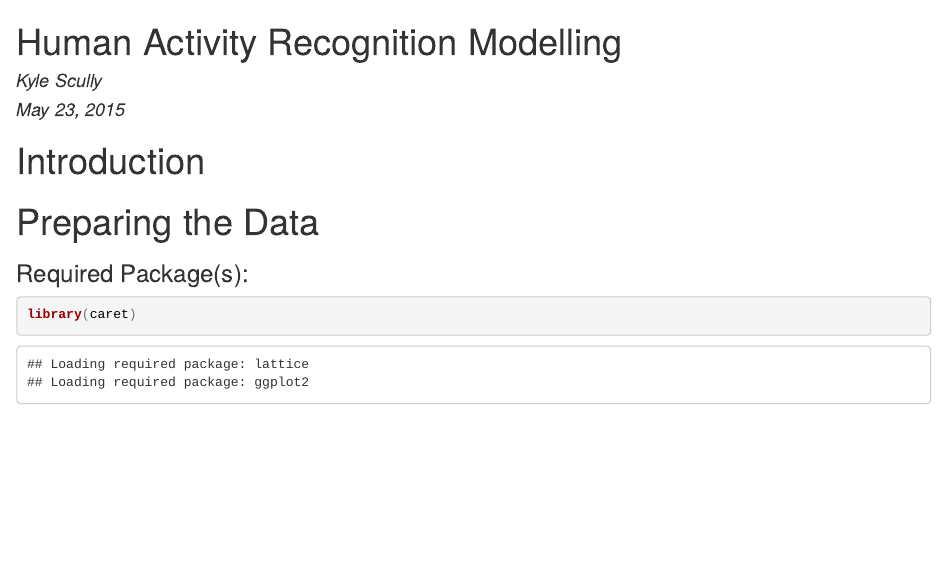
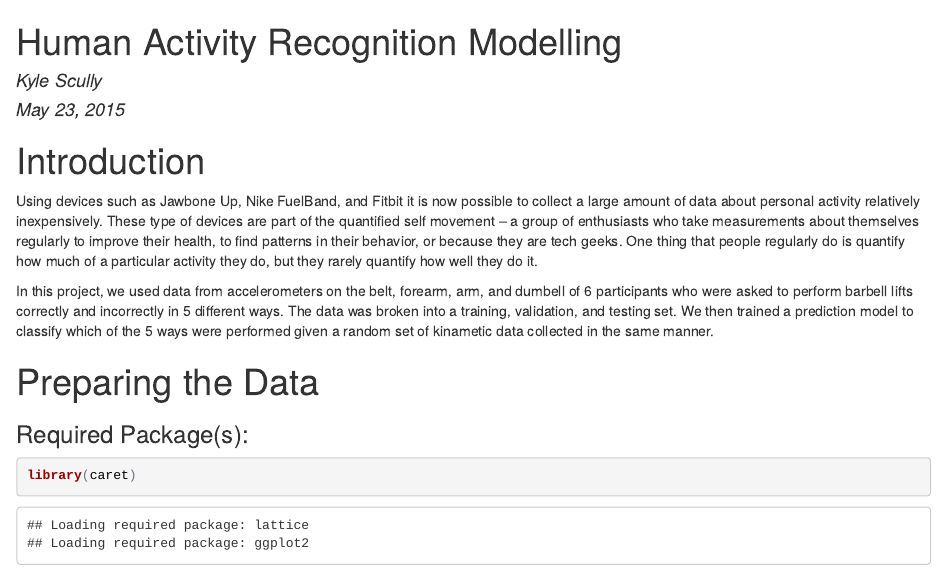
Before and after one commit to zieka/human_activity_recognition, an R Markdown document (HAR.Rmd): the page in a window 1100 px wide, from its top. The pictures show the output file HAR.html that the author committed with the source, opened offline.

Commit message:
cleanup and intro added

````diff
--- a/HAR.Rmd
+++ b/HAR.Rmd
@@ -8,6 +8,10 @@ output: html_document
 options(width = 100)
 ```
 # Introduction
+
+Using devices such as Jawbone Up, Nike FuelBand, and Fitbit it is now possible to collect a large amount of data about personal activity relatively inexpensively. These type of devices are part of the quantified self movement – a group of enthusiasts who take measurements about themselves regularly to improve their health, to find patterns in their behavior, or because they are tech geeks. One thing that people regularly do is quantify how much of a particular activity they do, but they rarely quantify how well they do it.
+
+In this project, we used data from accelerometers on the belt, forearm, arm, and dumbell of 6 participants who were asked to perform barbell lifts correctly and incorrectly in 5 different ways.  The data was broken into a training, validation, and testing set.  We then trained a prediction model to classify which of the 5 ways were performed given a random set of kinametic data collected in the same manner.
 
 # Preparing the Data
 ### Required Package(s):
````
Also changed, not shown: HAR.html.
